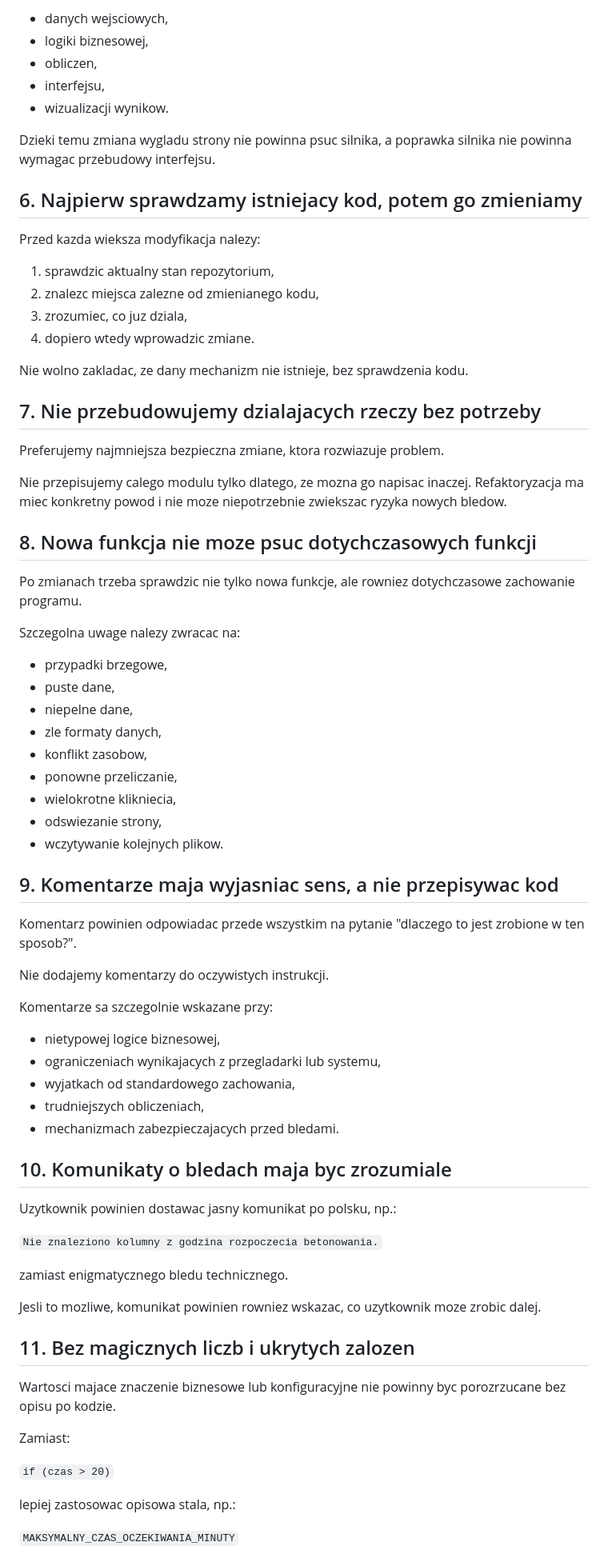
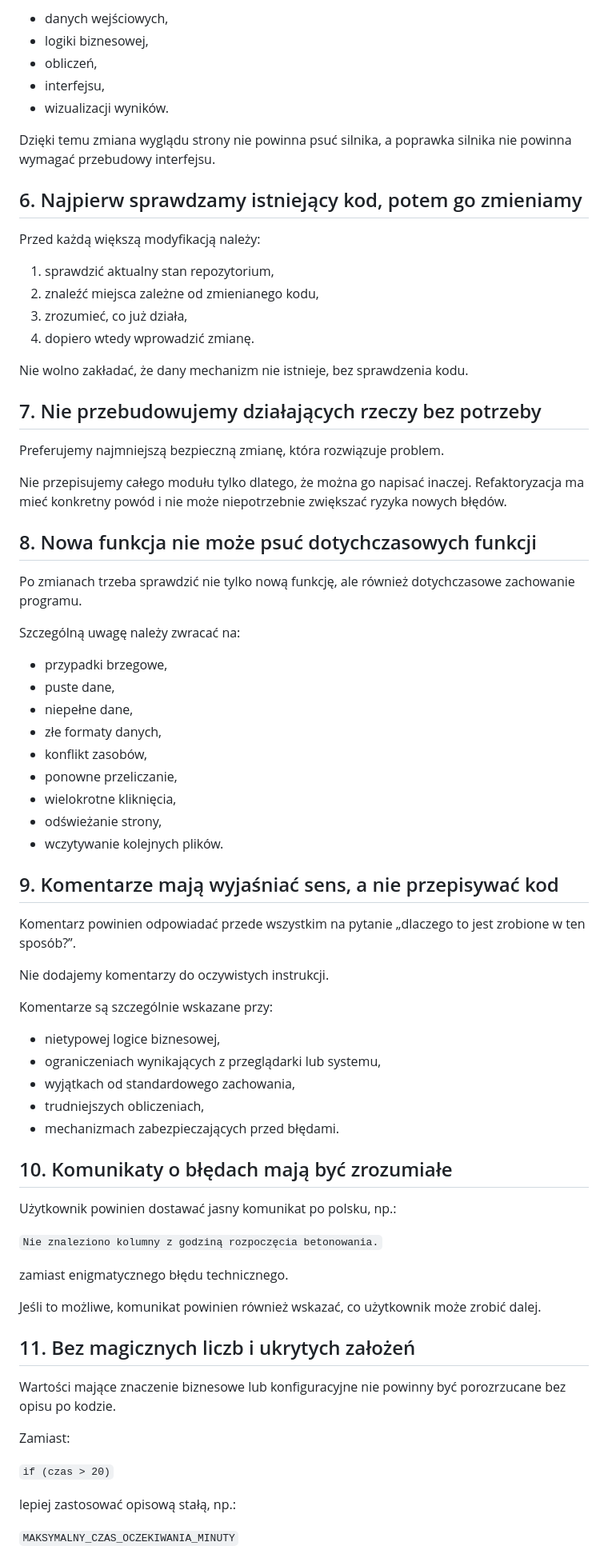
Before and after one commit to aprofirm/Harmonogram_Betonowan_v4, a Markdown page: ZASADY_KODU.md, the part around one of its changes. Shown at 80% size. Rendered like a GitHub page.

Commit message:
Popraw polskie znaki w zasadach kodu

```diff
--- a/ZASADY_KODU.md
+++ b/ZASADY_KODU.md
@@ -69,78 +69,78 @@ W projekcie powinno byc mozliwe niezalezne zrozumienie:
 
-- danych wejsciowych,
+- danych wejściowych,
 - logiki biznesowej,
-- obliczen,
+- obliczeń,
 - interfejsu,
-- wizualizacji wynikow.
+- wizualizacji wyników.
 
-Dzieki temu zmiana wygladu strony nie powinna psuc silnika, a poprawka silnika nie powinna wymagac przebudowy interfejsu.
+Dzięki temu zmiana wyglądu strony nie powinna psuć silnika, a poprawka silnika nie powinna wymagać przebudowy interfejsu.
 
-## 6. Najpierw sprawdzamy istniejacy kod, potem go zmieniamy
+## 6. Najpierw sprawdzamy istniejący kod, potem go zmieniamy
 
-Przed kazda wieksza modyfikacja nalezy:
+Przed każdą większą modyfikacją należy:
 
-1. sprawdzic aktualny stan repozytorium,
-2. znalezc miejsca zalezne od zmienianego kodu,
-3. zrozumiec, co juz dziala,
-4. dopiero wtedy wprowadzic zmiane.
+1. sprawdzić aktualny stan repozytorium,
+2. znaleźć miejsca zależne od zmienianego kodu,
+3. zrozumieć, co już działa,
+4. dopiero wtedy wprowadzić zmianę.
 
-Nie wolno zakladac, ze dany mechanizm nie istnieje, bez sprawdzenia kodu.
+Nie wolno zakładać, że dany mechanizm nie istnieje, bez sprawdzenia kodu.
 
-## 7. Nie przebudowujemy dzialajacych rzeczy bez potrzeby
+## 7. Nie przebudowujemy działających rzeczy bez potrzeby
 
-Preferujemy najmniejsza bezpieczna zmiane, ktora rozwiazuje problem.
+Preferujemy najmniejszą bezpieczną zmianę, która rozwiązuje problem.
 
-Nie przepisujemy calego modulu tylko dlatego, ze mozna go napisac inaczej. Refaktoryzacja ma miec konkretny powod i nie moze niepotrzebnie zwiekszac ryzyka nowych bledow.
+Nie przepisujemy całego modułu tylko dlatego, że można go napisać inaczej. Refaktoryzacja ma mieć konkretny powód i nie może niepotrzebnie zwiększać ryzyka nowych błędów.
 
-## 8. Nowa funkcja nie moze psuc dotychczasowych funkcji
+## 8. Nowa funkcja nie może psuć dotychczasowych funkcji
 
-Po zmianach trzeba sprawdzic nie tylko nowa funkcje, ale rowniez dotychczasowe zachowanie programu.
+Po zmianach trzeba sprawdzić nie tylko nową funkcję, ale również dotychczasowe zachowanie programu.
 
-Szczegolna uwage nalezy zwracac na:
+Szczególną uwagę należy zwracać na:
 
 - przypadki brzegowe,
 - puste dane,
-- niepelne dane,
-- zle formaty danych,
-- konflikt zasobow,
+- niepełne dane,
+- złe formaty danych,
+- konflikt zasobów,
 - ponowne przeliczanie,
-- wielokrotne klikniecia,
-- odswiezanie strony,
-- wczytywanie kolejnych plikow.
+- wielokrotne kliknięcia,
+- odświeżanie strony,
+- wczytywanie kolejnych plików.
 
-## 9. Komentarze maja wyjasniac sens, a nie przepisywac kod
+## 9. Komentarze mają wyjaśniać sens, a nie przepisywać kod
 
-Komentarz powinien odpowiadac przede wszystkim na pytanie "dlaczego to jest zrobione w ten sposob?".
+Komentarz powinien odpowiadać przede wszystkim na pytanie „dlaczego to jest zrobione w ten sposób?”.
 
 Nie dodajemy komentarzy do oczywistych instrukcji.
 
-Komentarze sa szczegolnie wskazane przy:
+Komentarze są szczególnie wskazane przy:
 
 - nietypowej logice biznesowej,
-- ograniczeniach wynikajacych z przegladarki lub systemu,
-- wyjatkach od standardowego zachowania,
+- ograniczeniach wynikających z przeglądarki lub systemu,
+- wyjątkach od standardowego zachowania,
 - trudniejszych obliczeniach,
-- mechanizmach zabezpieczajacych przed bledami.
+- mechanizmach zabezpieczających przed błędami.
 
-## 10. Komunikaty o bledach maja byc zrozumiale
+## 10. Komunikaty o błędach mają być zrozumiałe
 
-Uzytkownik powinien dostawac jasny komunikat po polsku, np.:
+Użytkownik powinien dostawać jasny komunikat po polsku, np.:
 
-`Nie znaleziono kolumny z godzina rozpoczecia betonowania.`
+`Nie znaleziono kolumny z godziną rozpoczęcia betonowania.`
 
-zamiast enigmatycznego bledu technicznego.
+zamiast enigmatycznego błędu technicznego.
 
-Jesli to mozliwe, komunikat powinien rowniez wskazac, co uzytkownik moze zrobic dalej.
+Jeśli to możliwe, komunikat powinien również wskazać, co użytkownik może zrobić dalej.
 
-## 11. Bez magicznych liczb i ukrytych zalozen
+## 11. Bez magicznych liczb i ukrytych założeń
 
-Wartosci majace znaczenie biznesowe lub konfiguracyjne nie powinny byc porozrzucane bez opisu po kodzie.
+Wartości mające znaczenie biznesowe lub konfiguracyjne nie powinny być porozrzucane bez opisu po kodzie.
 
 Zamiast:
 
 `if (czas > 20)`
 
-lepiej zastosowac opisowa stala, np.:
+lepiej zastosować opisową stałą, np.:
 
 `MAKSYMALNY_CZAS_OCZEKIWANIA_MINUTY`
 
```
Also changed, not shown: other parts of ZASADY_KODU.md (+68 -68 lines).
